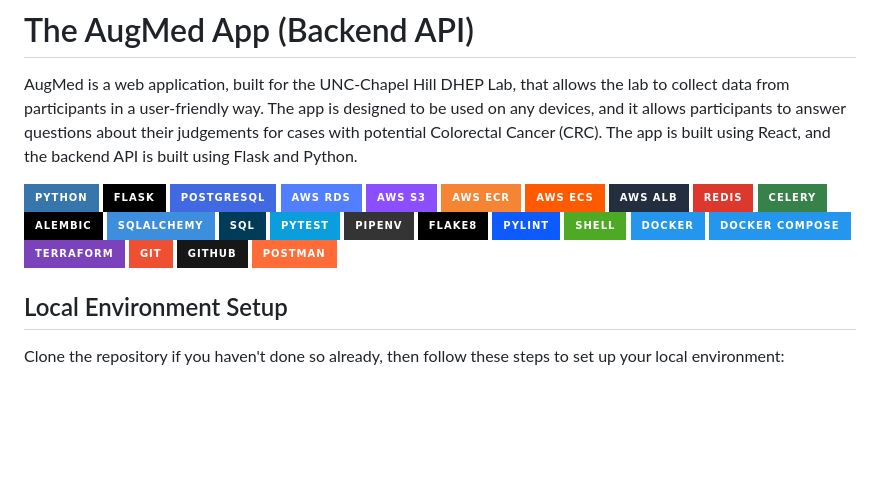
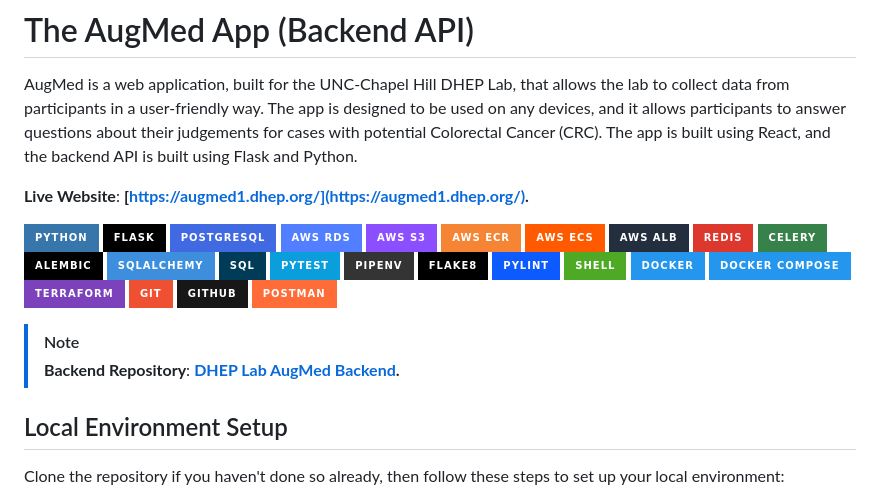
Before and after one commit to DHEPLab/augmed-api, a Markdown page: README.md, the part around the change. Drawn GitHub-style; badges without logos; blank space fills up the shorter version.

```diff
--- a/README.md
+++ b/README.md
@@ -1,6 +1,8 @@
 # The AugMed App (Backend API)
 
 AugMed is a web application, built for the UNC-Chapel Hill DHEP Lab, that allows the lab to collect data from participants in a user-friendly way. The app is designed to be used on any devices, and it allows participants to answer questions about their judgements for cases with potential Colorectal Cancer (CRC). The app is built using React, and the backend API is built using Flask and Python.
+
+**Live Website**: **[https://augmed1.dhep.org/](https://augmed1.dhep.org/).**
 
 ![Python](https://img.shields.io/badge/Python-3776AB?style=for-the-badge&logo=python&logoColor=white)
 ![Flask](https://img.shields.io/badge/Flask-000000?style=for-the-badge&logo=flask&logoColor=white)
@@ -26,6 +28,9 @@ AugMed is a web application, built for the UNC-Chapel Hill DHEP Lab, that allows
 ![Git](https://img.shields.io/badge/Git-F05032?style=for-the-badge&logo=git&logoColor=white)
 ![GitHub](https://img.shields.io/badge/GitHub-181717?style=for-the-badge&logo=github&logoColor=white)
 ![Postman](https://img.shields.io/badge/Postman-FF6C37?style=for-the-badge&logo=postman&logoColor=white)
+
+> [!NOTE]
+> **Backend Repository**: **[DHEP Lab AugMed Backend](https://github.com/DHEPLab/augmed-api).**
 
 ## Local Environment Setup
 
```
